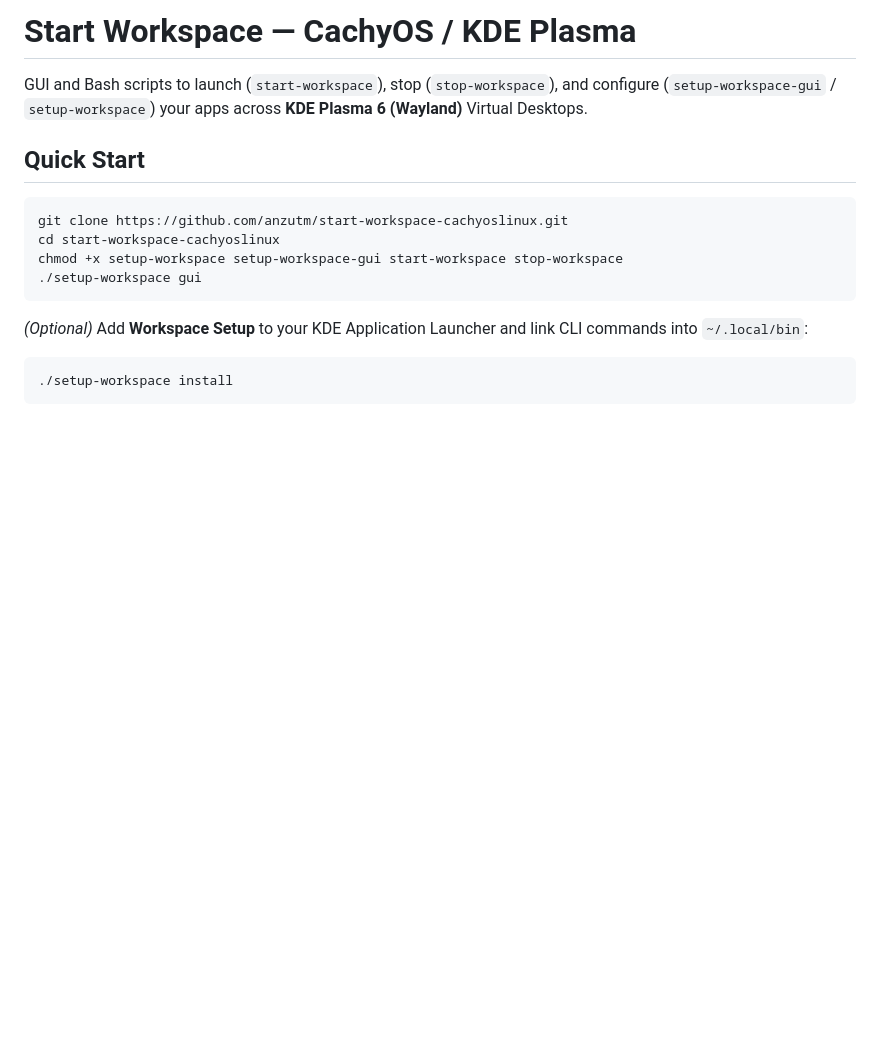
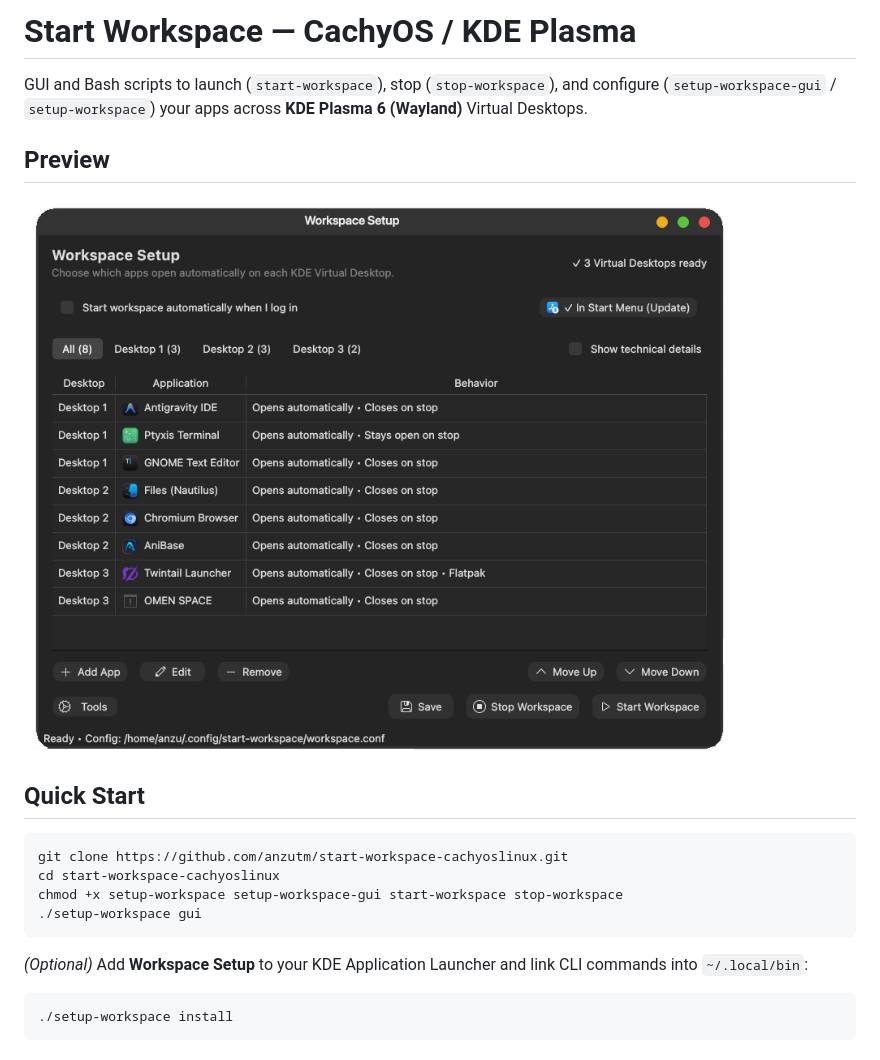
Before and after one commit to anzutm/start-workspace-cachyoslinux, a Markdown page: README.md, the part around the change. GitHub-like rendering; pictures changed too: Preview/windows.png (added); blank space fills up the shorter version.

Commit message:
Add GUI preview screenshot to README

```diff
--- a/README.md
+++ b/README.md
@@ -1,6 +1,10 @@
 # Start Workspace — CachyOS / KDE Plasma
 
 GUI and Bash scripts to launch (`start-workspace`), stop (`stop-workspace`), and configure (`setup-workspace-gui` / `setup-workspace`) your apps across **KDE Plasma 6 (Wayland)** Virtual Desktops.
+
+## Preview
+
+![Workspace Setup GUI](Preview/windows.png)
 
 ## Quick Start
 
```
